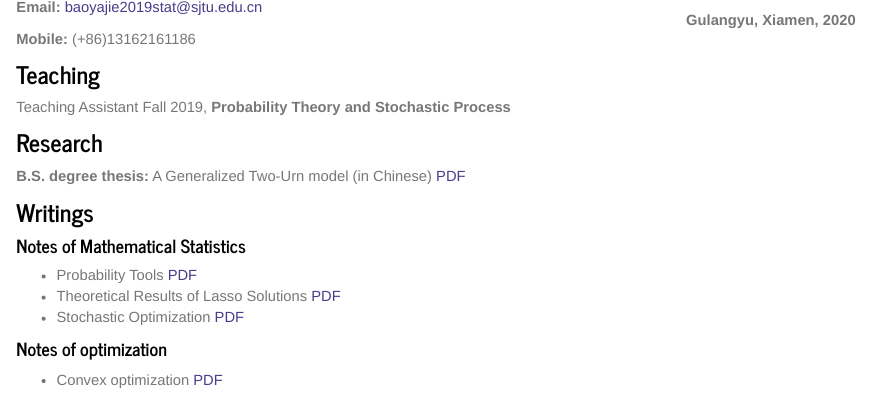
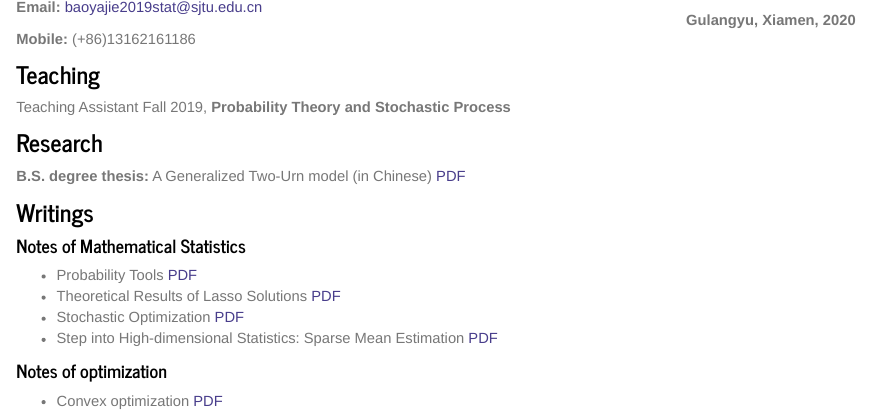
Before and after one commit to YajieBao/YajieBao.github.io, an R Markdown document (index.Rmd): the page in a window 1100 px wide, from 430 px down. The pictures show the output file index.html that the author committed with the source, opened offline; library style sheets and scripts come from the installed R packages.

Commit message:
upload file

```diff
--- a/index.Rmd
+++ b/index.Rmd
@@ -37,6 +37,7 @@ __B.S. degree thesis:__ A Generalized Two-Urn model (in Chinese) [PDF](./docs/Th
 - Probability Tools [PDF](./docs/pt.pdf)
 - Theoretical Results of Lasso Solutions [PDF](./docs/lasso.pdf)
 - Stochastic Optimization [PDF](./docs/stop.pdf)
+- Step into High-dimensional Statistics: Sparse Mean Estimation [PDF](./docs/sparse_mean.pdf)
 
 #### Notes of optimization
 
```
Also changed, not shown: index.html, 2 other files.
